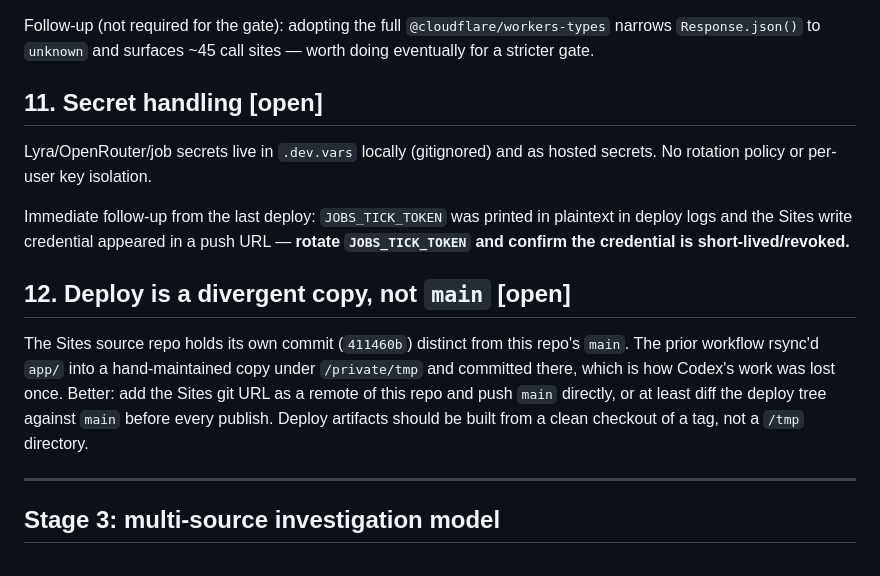
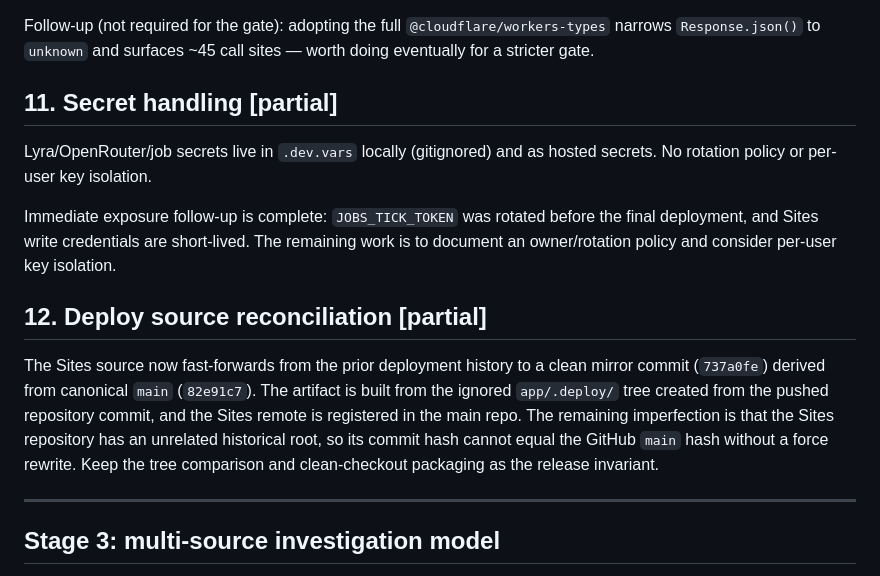
Before and after one commit to anantham/epistack, a Markdown page: issues.md, the part around the change. Rendered like a GitHub page.

Commit message:
docs: refresh release and secret handling status

```diff
--- a/issues.md
+++ b/issues.md
@@ -153,23 +153,24 @@ Follow-up (not required for the gate): adopting the full
 `@cloudflare/workers-types` narrows `Response.json()` to `unknown` and surfaces ~45
 call sites — worth doing eventually for a stricter gate.
 
-## 11. Secret handling **[open]**
+## 11. Secret handling **[partial]**
 
 Lyra/OpenRouter/job secrets live in `.dev.vars` locally (gitignored) and as hosted
 secrets. No rotation policy or per-user key isolation.
 
-Immediate follow-up from the last deploy: `JOBS_TICK_TOKEN` was printed in plaintext
-in deploy logs and the Sites write credential appeared in a push URL — **rotate
-`JOBS_TICK_TOKEN` and confirm the credential is short-lived/revoked.**
+Immediate exposure follow-up is complete: `JOBS_TICK_TOKEN` was rotated before the
+final deployment, and Sites write credentials are short-lived. The remaining work
+is to document an owner/rotation policy and consider per-user key isolation.
 
-## 12. Deploy is a divergent copy, not `main` **[open]**
+## 12. Deploy source reconciliation **[partial]**
 
-The Sites source repo holds its own commit (`411460b`) distinct from this repo's
-`main`. The prior workflow rsync'd `app/` into a hand-maintained copy under
-`/private/tmp` and committed there, which is how Codex's work was lost once. Better:
-add the Sites git URL as a remote of this repo and push `main` directly, or at least
-diff the deploy tree against `main` before every publish. Deploy artifacts should be
-built from a clean checkout of a tag, not a `/tmp` directory.
+The Sites source now fast-forwards from the prior deployment history to a clean
+mirror commit (`737a0fe`) derived from canonical `main` (`82e91c7`). The artifact is
+built from the ignored `app/.deploy/` tree created from the pushed repository
+commit, and the Sites remote is registered in the main repo. The remaining
+imperfection is that the Sites repository has an unrelated historical root, so its
+commit hash cannot equal the GitHub `main` hash without a force rewrite. Keep the
+tree comparison and clean-checkout packaging as the release invariant.
 
 ---
 
```
